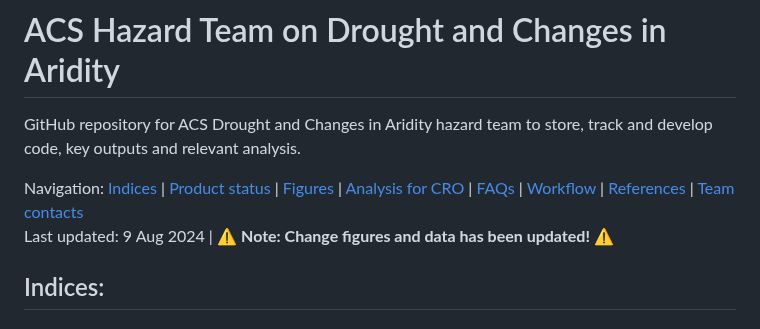
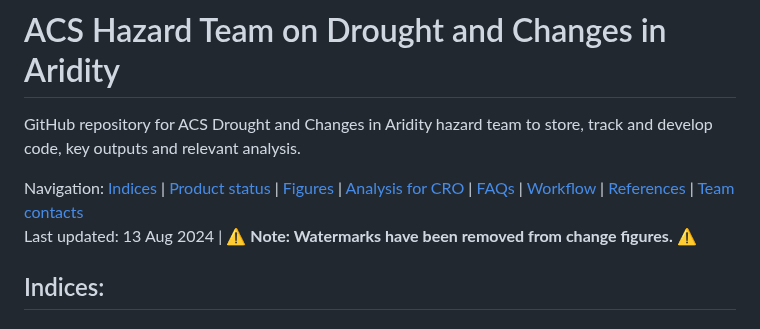
Before and after one commit to AusClimateService/hazards-drought, a Markdown page: README.md, the part around the change. Drawn GitHub-style.

Commit message:
watermark removal read me update

```diff
--- a/README.md
+++ b/README.md
@@ -3,7 +3,7 @@
 GitHub repository for ACS Drought and Changes in Aridity hazard team to store, track and develop code, key outputs and relevant analysis.
 
 Navigation: [Indices](https://github.com/AusClimateService/hazards-drought/tree/main#indices) | [Product status](https://github.com/AusClimateService/hazards-drought/tree/main#product-status) | [Figures](https://github.com/AusClimateService/hazards-drought/tree/main#figures) | [Analysis for CRO](https://github.com/AusClimateService/hazards-drought/tree/main#analysis-for-climate-risk-overview) | [FAQs](https://github.com/AusClimateService/hazards-drought/tree/main#faqs) | [Workflow](https://github.com/AusClimateService/hazards-drought/tree/main#workflow) | [References](https://github.com/AusClimateService/hazards-drought/tree/main#references) | [Team contacts](https://github.com/AusClimateService/hazards-drought/tree/main#drought-hazard-team-contacts) <br>
-Last updated: 9 Aug 2024 | ⚠️ **Note: Change figures and data has been updated!** ⚠️
+Last updated: 13 Aug 2024 | ⚠️ **Note: Watermarks have been removed from change figures.** ⚠️
 ## Indices:
 ### Standardised Precipitation Index (SPI)
 The Standardized Precipitation Index (SPI) is a widely used index that measures the amount of precipitation over a specific period relative to the long-term average for that period. It standardizes precipitation as a z-score, making it possible to compare different locations and time scales. The SPI is typically used to identify and quantify the severity of droughts. Positive SPI values indicate wetter-than-average conditions, while negative values indicate drier-than-average conditions. We use a SPI-3, aggregated over three months and a value of -1 or lower as a drought metric, signifying moderate drought conditions. It is valuable in water resource management, agriculture, and climate studies for its simplicity and effectiveness in drought monitoring (McKee et al, 1993).
```
